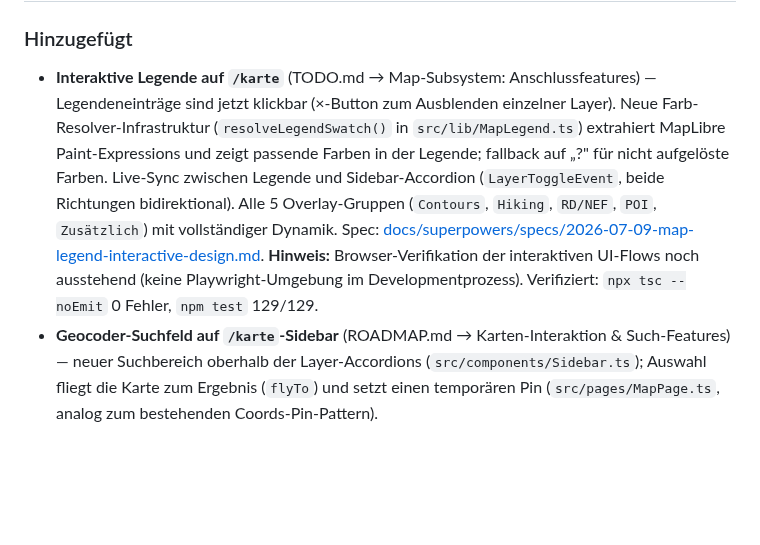
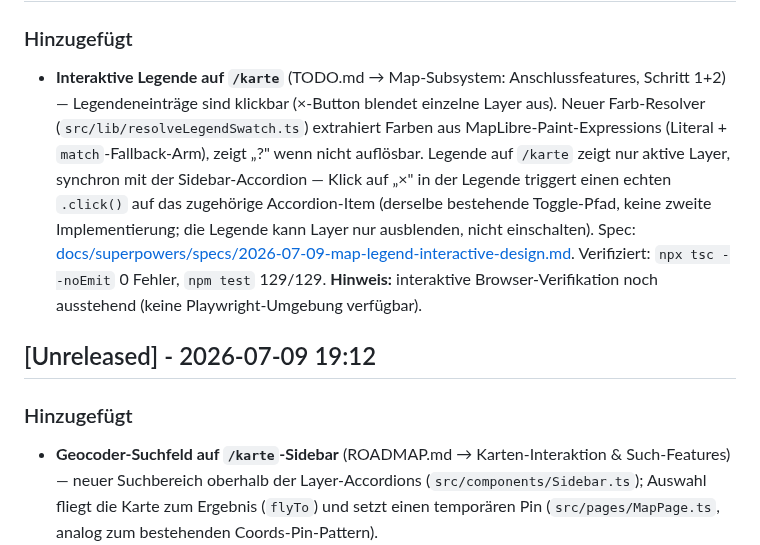
Before and after one commit to brikbrik94/website-v3, a Markdown page: CHANGELOG.md, the part around one of its changes. Drawn GitHub-style; blank space fills up the shorter version.

```diff
--- a/CHANGELOG.md
+++ b/CHANGELOG.md
@@ -6,14 +6,19 @@ Alle wichtigen Änderungen an diesem Projekt werden in dieser Datei dokumentiert
 
 ### Hinzugefügt
-- **Interaktive Legende auf `/karte`** (TODO.md → Map-Subsystem: Anschlussfeatures) — Legendeneinträge
-  sind jetzt klickbar (×-Button zum Ausblenden einzelner Layer). Neue Farb-Resolver-Infrastruktur
-  (`resolveLegendSwatch()` in `src/lib/MapLegend.ts`) extrahiert MapLibre Paint-Expressions und zeigt
-  passende Farben in der Legende; fallback auf „?" für nicht aufgelöste Farben. Live-Sync zwischen
-  Legende und Sidebar-Accordion (`LayerToggleEvent`, beide Richtungen bidirektional). Alle 5
-  Overlay-Gruppen (`Contours`, `Hiking`, `RD/NEF`, `POI`, `Zusätzlich`) mit vollständiger Dynamik.
-  Spec: [docs/superpowers/specs/2026-07-09-map-legend-interactive-design.md](./docs/superpowers/specs/2026-07-09-map-legend-interactive-design.md).
-  **Hinweis:** Browser-Verifikation der interaktiven UI-Flows noch ausstehend (keine Playwright-Umgebung
-  im Developmentprozess). Verifiziert: `npx tsc --noEmit` 0 Fehler, `npm test` 129/129.
+- **Interaktive Legende auf `/karte`** (TODO.md → Map-Subsystem: Anschlussfeatures, Schritt 1+2) —
+  Legendeneinträge sind klickbar (×-Button blendet einzelne Layer aus). Neuer Farb-Resolver
+  (`src/lib/resolveLegendSwatch.ts`) extrahiert Farben aus MapLibre-Paint-Expressions (Literal +
+  `match`-Fallback-Arm), zeigt „?" wenn nicht auflösbar. Legende auf `/karte` zeigt nur aktive
+  Layer, synchron mit der Sidebar-Accordion — Klick auf „×" in der Legende triggert einen echten
+  `.click()` auf das zugehörige Accordion-Item (derselbe bestehende Toggle-Pfad, keine zweite
+  Implementierung; die Legende kann Layer nur ausblenden, nicht einschalten). Spec:
+  [docs/superpowers/specs/2026-07-09-map-legend-interactive-design.md](./docs/superpowers/specs/2026-07-09-map-legend-interactive-design.md).
+  Verifiziert: `npx tsc --noEmit` 0 Fehler, `npm test` 129/129. **Hinweis:** interaktive
+  Browser-Verifikation noch ausstehend (keine Playwright-Umgebung verfügbar).
+
+## [Unreleased] - 2026-07-09 19:12
+
+### Hinzugefügt
 - **Geocoder-Suchfeld auf `/karte`-Sidebar** (ROADMAP.md → Karten-Interaktion & Such-Features) —
   neuer Suchbereich oberhalb der Layer-Accordions (`src/components/Sidebar.ts`); Auswahl fliegt
   die Karte zum Ergebnis (`flyTo`) und setzt einen temporären Pin (`src/pages/MapPage.ts`, analog
```
Also changed, not shown: other parts of CHANGELOG.md (+1 -1 lines), TODO.md (+17 -12 lines).
